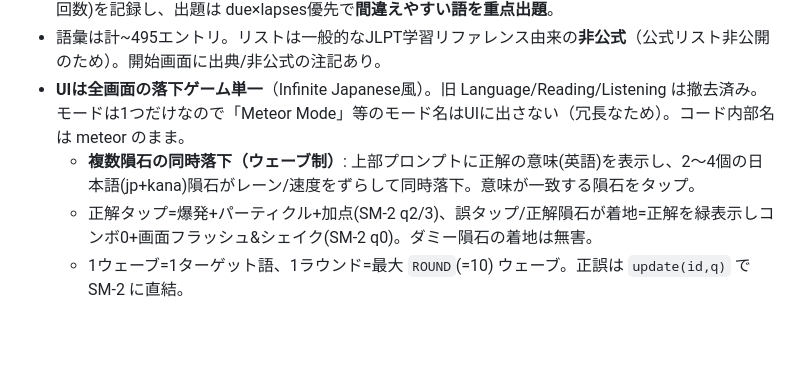
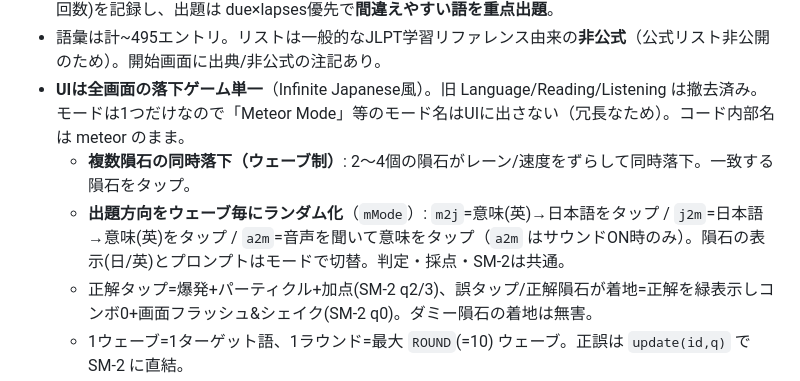
Before and after one commit to drwegie/jlpt-study, a Markdown page: CLAUDE.md, the part around the change. GitHub-like rendering; blank space fills up the shorter version.

Commit message:
Document multi-direction wave modes
Co-Authored-By: Claude Opus 4.8 <noreply@anthropic.com>

```diff
--- a/CLAUDE.md
+++ b/CLAUDE.md
@@ -29,7 +29,8 @@
 - 間隔反復は SM-2 アルゴリズム。進捗は localStorage キー `jlpt-sr-v1` に保存。各語の `lapses`(誤答回数)を記録し、出題は due×lapses優先で**間違えやすい語を重点出題**。
 - 語彙は計~495エントリ。リストは一般的なJLPT学習リファレンス由来の**非公式**（公式リスト非公開のため）。開始画面に出典/非公式の注記あり。
 - **UIは全画面の落下ゲーム単一**（Infinite Japanese風）。旧 Language/Reading/Listening は撤去済み。モードは1つだけなので「Meteor Mode」等のモード名はUIに出さない（冗長なため）。コード内部名は meteor のまま。
-  - **複数隕石の同時落下（ウェーブ制）**: 上部プロンプトに正解の意味(英語)を表示し、2〜4個の日本語(jp+kana)隕石がレーン/速度をずらして同時落下。意味が一致する隕石をタップ。
+  - **複数隕石の同時落下（ウェーブ制）**: 2〜4個の隕石がレーン/速度をずらして同時落下。一致する隕石をタップ。
+  - **出題方向をウェーブ毎にランダム化**（`mMode`）: `m2j`=意味(英)→日本語をタップ / `j2m`=日本語→意味(英)をタップ / `a2m`=音声を聞いて意味をタップ（`a2m` はサウンドON時のみ）。隕石の表示(日/英)とプロンプトはモードで切替。判定・採点・SM-2は共通。
   - 正解タップ=爆発+パーティクル+加点(SM-2 q2/3)、誤タップ/正解隕石が着地=正解を緑表示しコンボ0+画面フラッシュ&シェイク(SM-2 q0)。ダミー隕石の着地は無害。
   - 1ウェーブ=1ターゲット語、1ラウンド=最大 `ROUND`(=10) ウェーブ。正誤は `update(id,q)` で SM-2 に直結。
   - 主要関数: `nextWave`/`mLoop`(全隕石を1ループで落下)/`meteorTap`/`resolveWave`/`missTarget`/`burst`(粒子)/`comboPop`。隕石は `#m-sky` に動的生成、`clearWave` で除去。
```
